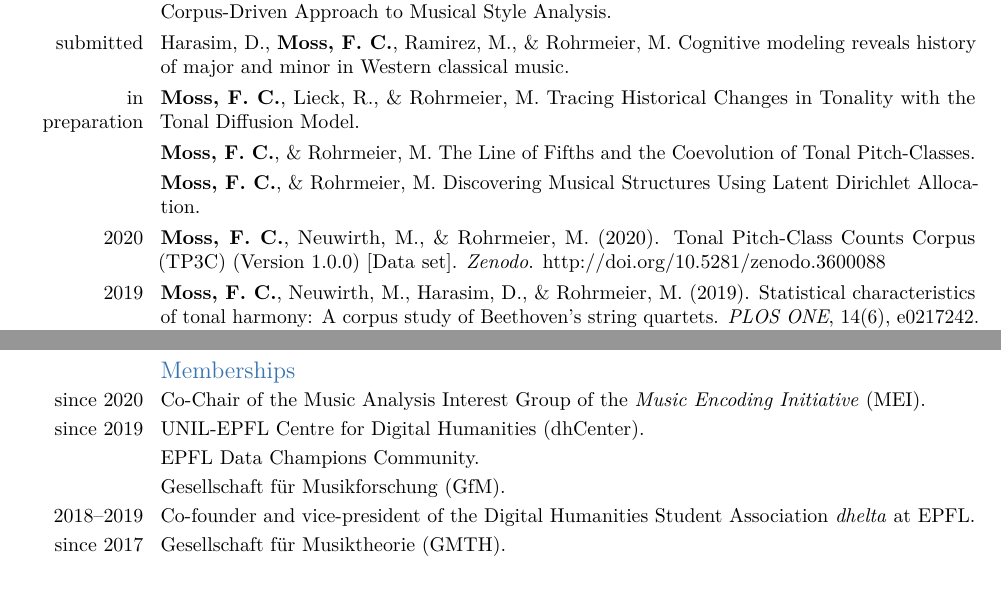
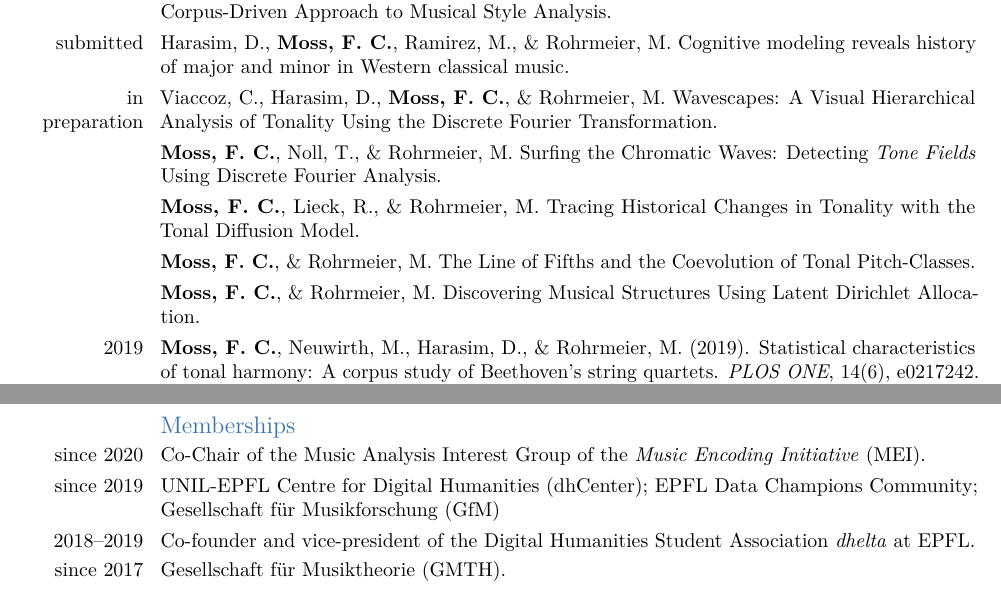
Before and after one commit to fabianmoss/cv, a LaTeX CV (cv.tex): two parts of pages 2 and 5 of 6, joined at a grey line, cut so that both start at the same text. Compiled offline with pdfLaTeX.

Commit message:
update CV

```diff
--- a/cv.tex
+++ b/cv.tex
@@ -144,29 +144,22 @@
 \subsection{Journal Articles and Conference Papers}
 
 \cvitem{in review}{Lieck, R., \textbf{Moss, F. C.}, \& Rohrmeier, M. The Tonal Diffusion Model.}
-
 \cvitem{}{\textbf{Moss, F. C.}, de Souza, W. F., \& Rohrmeier, M. Harmony and Form in Brazilian Choro: A Corpus-Driven Approach to Musical Style Analysis.}
 
 \cvitem{submitted}{Harasim, D., \textbf{Moss, F. C.}, Ramirez, M., \& Rohrmeier, M. Cognitive modeling reveals history of major and minor in Western classical music.}
 
-\cvitem{in preparation}{\textbf{Moss, F. C.}, Lieck, R., \& Rohrmeier, M. Tracing Historical Changes in Tonality with the Tonal Diffusion Model.}
-
+\cvitem{in preparation}{Viaccoz, C., Harasim, D., \textbf{Moss, F. C.}, \& Rohrmeier, M. Wavescapes: A Visual Hierarchical Analysis of Tonality Using the Discrete Fourier Transformation.}
+\cvitem{}{\textbf{Moss, F. C.}, Noll, T., \& Rohrmeier, M. Surfing the Chromatic Waves: Detecting \emph{Tone Fields} Using Discrete Fourier Analysis.}
+\cvitem{}{\textbf{Moss, F. C.}, Lieck, R., \& Rohrmeier, M. Tracing Historical Changes in Tonality with the Tonal Diffusion Model.}
 \cvitem{}{\textbf{Moss, F. C.}, \& Rohrmeier, M. The Line of Fifths and the Coevolution of Tonal Pitch-Classes.}
-
 \cvitem{}{\textbf{Moss, F. C.}, \& Rohrmeier, M. Discovering Musical Structures Using Latent Dirichlet Allocation.}
 
-\cvitem{2020}{\textbf{Moss, F. C.}, Neuwirth, M., \& Rohrmeier, M. (2020). Tonal Pitch-Class Counts Corpus (TP3C) (Version 1.0.0) [Data set]. \emph{Zenodo}. http://doi.org/10.5281/zenodo.3600088}
-
 \cvitem{2019}{\textbf{Moss, F. C.}, Neuwirth, M., Harasim, D., \& Rohrmeier, M. (2019). Statistical characteristics of tonal harmony: A corpus study of Beethoven's string quartets. \emph{PLOS ONE}, 14(6), e0217242. https://doi.org/10.1371/journal.pone.0217242}
-
 \cvitem{}{Landnes, K., Mehrabyan, L., Wiklund, V., Lieck, R., \textbf{Moss, F. C.}, \& Rohrmeier, M. (2019). A
 Model Comparison for Chord Prediction on the Annotated Beethoven Corpus. In I.
 Barbancho, L. J. Tard{\'o}n, A. Peinado, \& A. M. Barbancho (Eds.), \emph{Proceedings of the 16th Sound and Music Computing Conference (SMC 2019)} (pp. 250--254). M{\'a}laga, Spain.}
-
 \cvitem{}{Popescu, T., Neuser, M. P., Neuwirth, M., Bravo, F., Mende, W., Boneh, O., \textbf{Moss, F. C.}, \& Rohrmeier, M. (2019). The pleasantness of sensory dissonance is mediated by musical style and expertise. \emph{Scientific Reports}, 9(1), 1070. https://doi.org/10.1038/s41598-018-35873-8}
-
 \cvitem{2018}{Neuwirth, M., Harasim, D., \textbf{Moss, F. C.}, \& Rohrmeier, M. (2018). The Annotated Beethoven Corpus~(ABC): A Dataset of Harmonic Analyses of All Beethoven String Quartets. \emph{Frontiers in Digital Humanities}, 5(July), 1--5. https://doi.org/10.3389/fdigh.2018.00016}
-
 \cvitem{}{\textbf{Moss, F. C.}, de Souza, W. F., \& Rohrmeier, M.. (2018). Choro Songbook Corpus (Version 1.0) [Data set]. \emph{Zenodo}. https://doi.org/10.5281/zenodo.1442765.}
 
 \cvitem{2017}{\textbf{Moss, F. C.} (2017). [Review of David Huron. Voice Leading: The Science behind a Musical Art]. Music Theory \& Analysis, 4(1), 119--130. https://doi.org/10.11116/MTA.4.1.7}
@@ -280,9 +274,8 @@ great!\textsubscript{ipid4all} (group2group exchange for academic talents)}{}{}{
 
 \subsection{Memberships}
 \cvitem{since 2020}{Co-Chair of the Music Analysis Interest Group of the \emph{Music Encoding Initiative} (MEI).}
-\cvitem{since 2019}{UNIL-EPFL Centre for Digital Humanities (dhCenter).}
-\cvitem{}{EPFL Data Champions Community.}
-\cvitem{}{Gesellschaft f{\"u}r Musikforschung (GfM).}
+\cvitem{since 2019}{UNIL-EPFL Centre for Digital Humanities (dhCenter); EPFL Data Champions Community;
+    Gesellschaft f{\"u}r Musikforschung (GfM)}
 \cvitem{2018--2019}{Co-founder and vice-president of the Digital Humanities Student Association \emph{dhelta} at EPFL.}
 \cvitem{since 2017}{Gesellschaft f{\"u}r Musiktheorie (GMTH).}
 
```
Also changed, not shown: cv.pdf, cv.tex (3 more changed lines), 4 other files.
